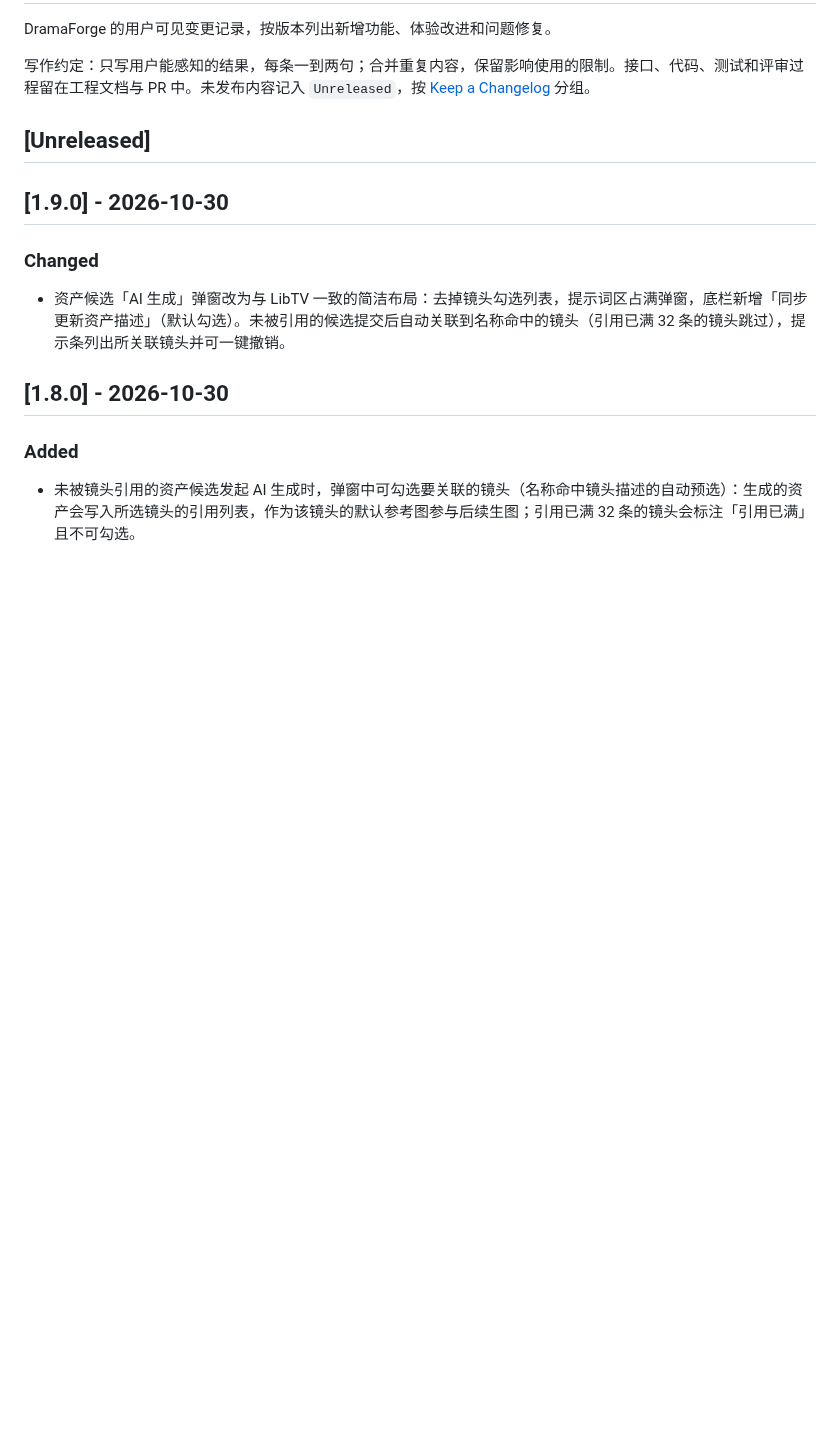
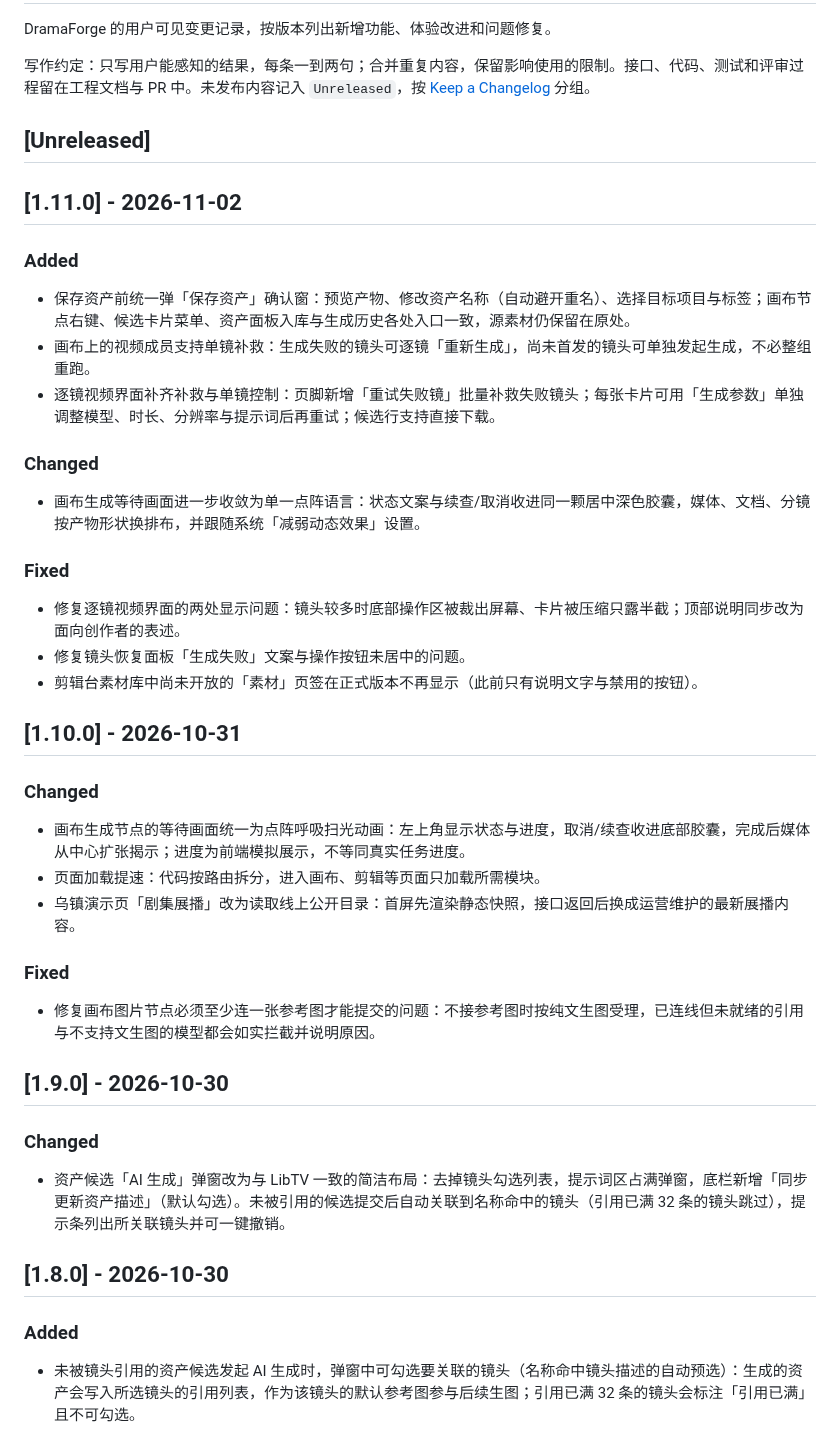
Before and after one commit to roshanca/dramaforge-changelog, a Markdown page: CHANGELOG.md, the part around the change. GitHub-like rendering; blank space fills up the shorter version.

Commit message:
Sync changelog from dramaforge_web@b45ad82

```diff
--- a/CHANGELOG.md
+++ b/CHANGELOG.md
@@ -5,6 +5,36 @@ DramaForge 的用户可见变更记录，按版本列出新增功能、体验改
 写作约定：只写用户能感知的结果，每条一到两句；合并重复内容，保留影响使用的限制。接口、代码、测试和评审过程留在工程文档与 PR 中。未发布内容记入 `Unreleased`，按 [Keep a Changelog](https://keepachangelog.com/zh-CN/1.1.0/) 分组。
 
 ## [Unreleased]
+
+## [1.11.0] - 2026-11-02
+
+### Added
+
+- 保存资产前统一弹「保存资产」确认窗：预览产物、修改资产名称（自动避开重名）、选择目标项目与标签；画布节点右键、候选卡片菜单、资产面板入库与生成历史各处入口一致，源素材仍保留在原处。
+- 画布上的视频成员支持单镜补救：生成失败的镜头可逐镜「重新生成」，尚未首发的镜头可单独发起生成，不必整组重跑。
+- 逐镜视频界面补齐补救与单镜控制：页脚新增「重试失败镜」批量补救失败镜头；每张卡片可用「生成参数」单独调整模型、时长、分辨率与提示词后再重试；候选行支持直接下载。
+
+### Changed
+
+- 画布生成等待画面进一步收敛为单一点阵语言：状态文案与续查/取消收进同一颗居中深色胶囊，媒体、文档、分镜按产物形状换排布，并跟随系统「减弱动态效果」设置。
+
+### Fixed
+
+- 修复逐镜视频界面的两处显示问题：镜头较多时底部操作区被裁出屏幕、卡片被压缩只露半截；顶部说明同步改为面向创作者的表述。
+- 修复镜头恢复面板「生成失败」文案与操作按钮未居中的问题。
+- 剪辑台素材库中尚未开放的「素材」页签在正式版本不再显示（此前只有说明文字与禁用的按钮）。
+
+## [1.10.0] - 2026-10-31
+
+### Changed
+
+- 画布生成节点的等待画面统一为点阵呼吸扫光动画：左上角显示状态与进度，取消/续查收进底部胶囊，完成后媒体从中心扩张揭示；进度为前端模拟展示，不等同真实任务进度。
+- 页面加载提速：代码按路由拆分，进入画布、剪辑等页面只加载所需模块。
+- 乌镇演示页「剧集展播」改为读取线上公开目录：首屏先渲染静态快照，接口返回后换成运营维护的最新展播内容。
+
+### Fixed
+
+- 修复画布图片节点必须至少连一张参考图才能提交的问题：不接参考图时按纯文生图受理，已连线但未就绪的引用与不支持文生图的模型都会如实拦截并说明原因。
 
 ## [1.9.0] - 2026-10-30
 
```
Also changed, not shown: README.md (+31 -1 lines).
